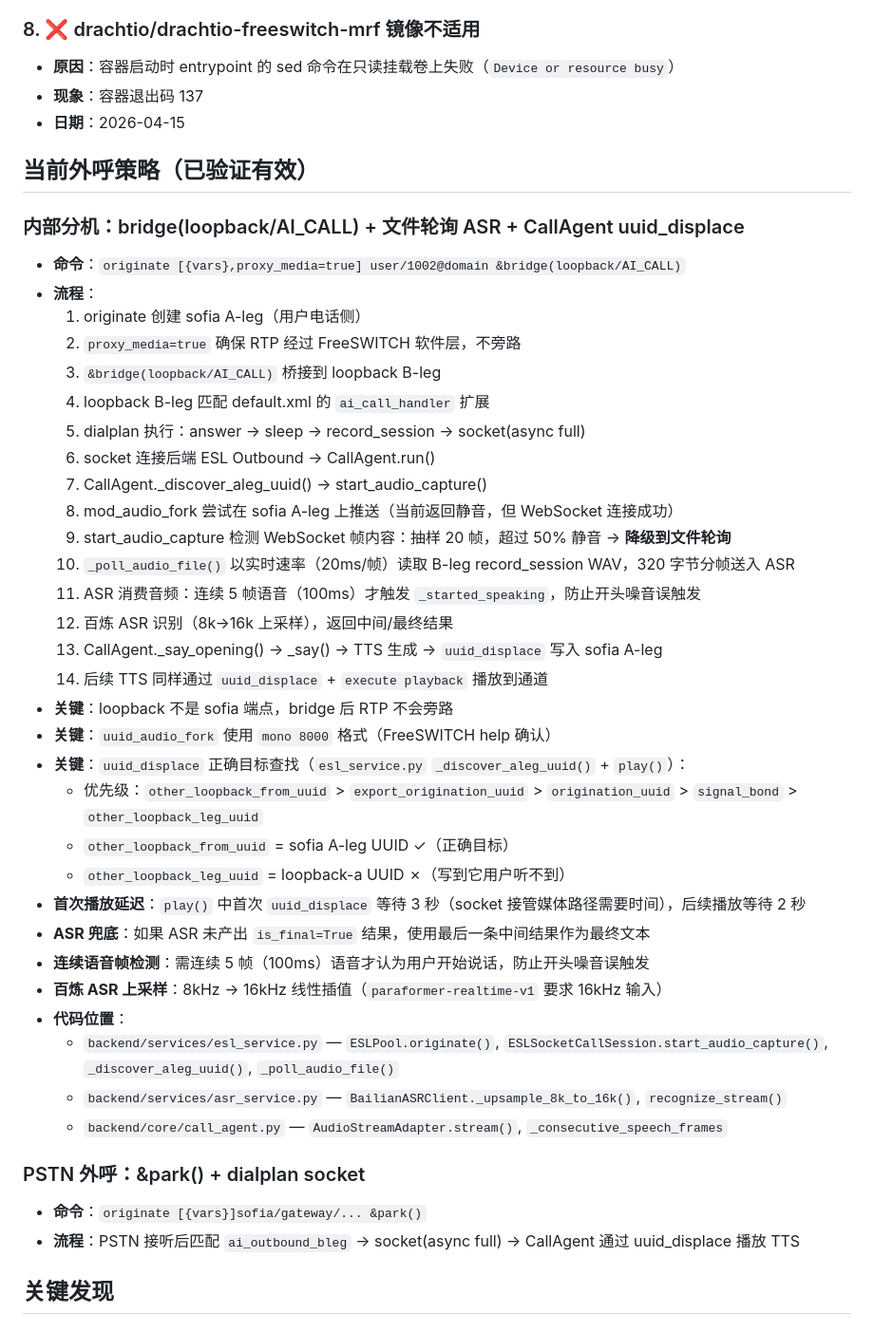
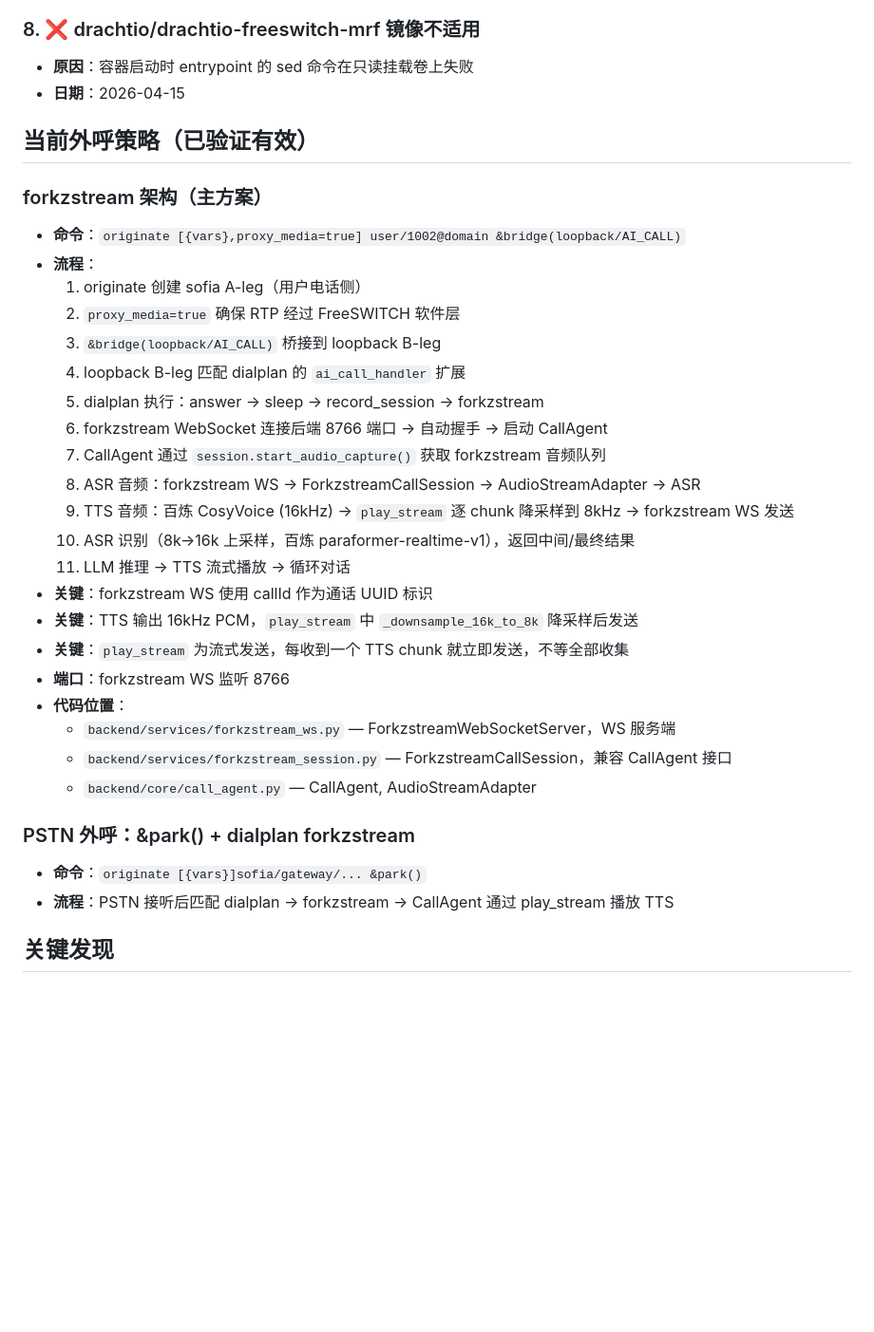
Before and after one commit to hutx/ai-outbound-call, a Markdown page: CLAUDE.md, the part around one of its changes. Shown at 95% size. Rendered like a GitHub page; blank space fills up the shorter version.

```diff
--- a/CLAUDE.md
+++ b/CLAUDE.md
@@ -69,47 +54,37 @@
 - **日期**：2026-04-15
 
 ### 8. ❌ drachtio/drachtio-freeswitch-mrf 镜像不适用
-- **原因**：容器启动时 entrypoint 的 sed 命令在只读挂载卷上失败（`Device or resource busy`）
-- **现象**：容器退出码 137
+- **原因**：容器启动时 entrypoint 的 sed 命令在只读挂载卷上失败
 - **日期**：2026-04-15
 
 ## 当前外呼策略（已验证有效）
 
-### 内部分机：bridge(loopback/AI_CALL) + 文件轮询 ASR + CallAgent uuid_displace
+### forkzstream 架构（主方案）
 - **命令**：`originate [{vars},proxy_media=true] user/1002@domain &bridge(loopback/AI_CALL)`
 - **流程**：
   1. originate 创建 sofia A-leg（用户电话侧）
-  2. `proxy_media=true` 确保 RTP 经过 FreeSWITCH 软件层，不旁路
+  2. `proxy_media=true` 确保 RTP 经过 FreeSWITCH 软件层
   3. `&bridge(loopback/AI_CALL)` 桥接到 loopback B-leg
-  4. loopback B-leg 匹配 default.xml 的 `ai_call_handler` 扩展
-  5. dialplan 执行：answer → sleep → record_session → socket(async full)
-  6. socket 连接后端 ESL Outbound → CallAgent.run()
-  7. CallAgent._discover_aleg_uuid() → start_audio_capture()
-  8. mod_audio_fork 尝试在 sofia A-leg 上推送（当前返回静音，但 WebSocket 连接成功）
-  9. start_audio_capture 检测 WebSocket 帧内容：抽样 20 帧，超过 50% 静音 → **降级到文件轮询**
-  10. `_poll_audio_file()` 以实时速率（20ms/帧）读取 B-leg record_session WAV，320 字节分帧送入 ASR
-  11. ASR 消费音频：连续 5 帧语音（100ms）才触发 `_started_speaking`，防止开头噪音误触发
-  12. 百炼 ASR 识别（8k→16k 上采样），返回中间/最终结果
-  13. CallAgent._say_opening() → _say() → TTS 生成 → `uuid_displace` 写入 sofia A-leg
-  14. 后续 TTS 同样通过 `uuid_displace` + `execute playback` 播放到通道
-- **关键**：loopback 不是 sofia 端点，bridge 后 RTP 不会旁路
-- **关键**：`uuid_audio_fork` 使用 `mono 8000` 格式（FreeSWITCH help 确认）
-- **关键**：`uuid_displace` 正确目标查找（`esl_service.py` `_discover_aleg_uuid()` + `play()`）：
-  - 优先级：`other_loopback_from_uuid` > `export_origination_uuid` > `origination_uuid` > `signal_bond` > `other_loopback_leg_uuid`
-  - `other_loopback_from_uuid` = sofia A-leg UUID ✓（正确目标）
-  - `other_loopback_leg_uuid` = loopback-a UUID ✗（写到它用户听不到）
-- **首次播放延迟**：`play()` 中首次 `uuid_displace` 等待 3 秒（socket 接管媒体路径需要时间），后续播放等待 2 秒
-- **ASR 兜底**：如果 ASR 未产出 `is_final=True` 结果，使用最后一条中间结果作为最终文本
-- **连续语音帧检测**：需连续 5 帧（100ms）语音才认为用户开始说话，防止开头噪音误触发
-- **百炼 ASR 上采样**：8kHz → 16kHz 线性插值（`paraformer-realtime-v1` 要求 16kHz 输入）
+  4. loopback B-leg 匹配 dialplan 的 `ai_call_handler` 扩展
+  5. dialplan 执行：answer → sleep → record_session → forkzstream
+  6. forkzstream WebSocket 连接后端 8766 端口 → 自动握手 → 启动 CallAgent
+  7. CallAgent 通过 `session.start_audio_capture()` 获取 forkzstream 音频队列
+  8. ASR 音频：forkzstream WS → ForkzstreamCallSession → AudioStreamAdapter → ASR
+  9. TTS 音频：百炼 CosyVoice (16kHz) → `play_stream` 逐 chunk 降采样到 8kHz → forkzstream WS 发送
+  10. ASR 识别（8k→16k 上采样，百炼 paraformer-realtime-v1），返回中间/最终结果
+  11. LLM 推理 → TTS 流式播放 → 循环对话
+- **关键**：forkzstream WS 使用 callId 作为通话 UUID 标识
+- **关键**：TTS 输出 16kHz PCM，`play_stream` 中 `_downsample_16k_to_8k` 降采样后发送
+- **关键**：`play_stream` 为流式发送，每收到一个 TTS chunk 就立即发送，不等全部收集
+- **端口**：forkzstream WS 监听 8766
 - **代码位置**：
-  - `backend/services/esl_service.py` — `ESLPool.originate()`, `ESLSocketCallSession.start_audio_capture()`, `_discover_aleg_uuid()`, `_poll_audio_file()`
-  - `backend/services/asr_service.py` — `BailianASRClient._upsample_8k_to_16k()`, `recognize_stream()`
-  - `backend/core/call_agent.py` — `AudioStreamAdapter.stream()`, `_consecutive_speech_frames`
+  - `backend/services/forkzstream_ws.py` — ForkzstreamWebSocketServer，WS 服务端
+  - `backend/services/forkzstream_session.py` — ForkzstreamCallSession，兼容 CallAgent 接口
+  - `backend/core/call_agent.py` — CallAgent, AudioStreamAdapter
 
-### PSTN 外呼：&park() + dialplan socket
+### PSTN 外呼：&park() + dialplan forkzstream
 - **命令**：`originate [{vars}]sofia/gateway/... &park()`
-- **流程**：PSTN 接听后匹配 `ai_outbound_bleg` → socket(async full) → CallAgent 通过 uuid_displace 播放 TTS
+- **流程**：PSTN 接听后匹配 dialplan → forkzstream → CallAgent 通过 play_stream 播放 TTS
 
 ## 关键发现
 
```
Also changed, not shown: other parts of CLAUDE.md (+43 -91 lines).
